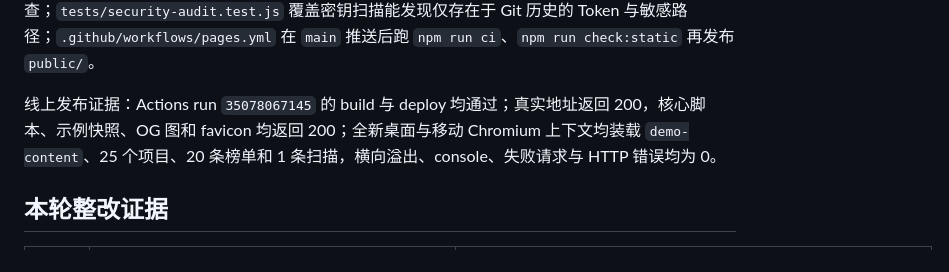
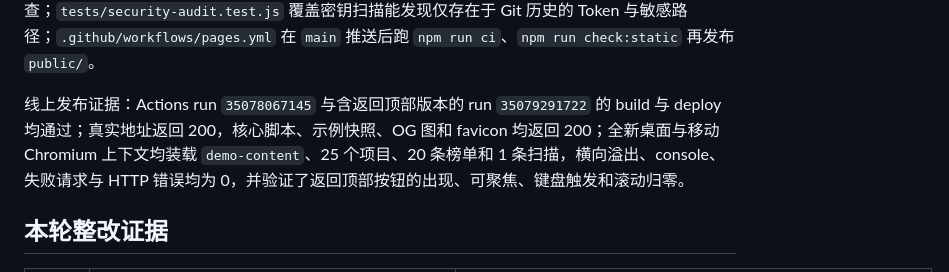
Before and after one commit to HachikoJ/starvault-imprint, a Markdown page: RELEASE_READINESS.md, the part around the change. Drawn GitHub-style.

Commit message:
docs: cite the deployed build that includes the back to top control

```diff
--- a/RELEASE_READINESS.md
+++ b/RELEASE_READINESS.md
@@ -27,7 +27,7 @@
 
 静态版的自动化证据：`tests/local-api.test.js` 覆盖快照 schema、25 个唯一公开仓库、无凭据字段、空库首次装载、已有数据跳过、并发只装载一次、Pages 子路径解析、静态部署直接路由 IndexedDB、缺失快照降级，以及对携带凭据字段快照的拒绝；`npm run check:static` 在 Chromium 中用 `/starvault-imprint/` 子路径跑桌面与移动端无后端验收、刷新去重、资源 200 和横向溢出检查；`tests/security-audit.test.js` 覆盖密钥扫描能发现仅存在于 Git 历史的 Token 与敏感路径；`.github/workflows/pages.yml` 在 `main` 推送后跑 `npm run ci`、`npm run check:static` 再发布 `public/`。
 
-线上发布证据：Actions run `35078067145` 的 build 与 deploy 均通过；真实地址返回 200，核心脚本、示例快照、OG 图和 favicon 均返回 200；全新桌面与移动 Chromium 上下文均装载 `demo-content`、25 个项目、20 条榜单和 1 条扫描，横向溢出、console、失败请求与 HTTP 错误均为 0。
+线上发布证据：Actions run `35078067145` 与含返回顶部版本的 run `35079291722` 的 build 与 deploy 均通过；真实地址返回 200，核心脚本、示例快照、OG 图和 favicon 均返回 200；全新桌面与移动 Chromium 上下文均装载 `demo-content`、25 个项目、20 条榜单和 1 条扫描，横向溢出、console、失败请求与 HTTP 错误均为 0，并验证了返回顶部按钮的出现、可聚焦、键盘触发和滚动归零。
 
 ## 本轮整改证据
 
```
Also changed, not shown: ACCEPTANCE_CHECKLIST.md (+1 -1 lines).
